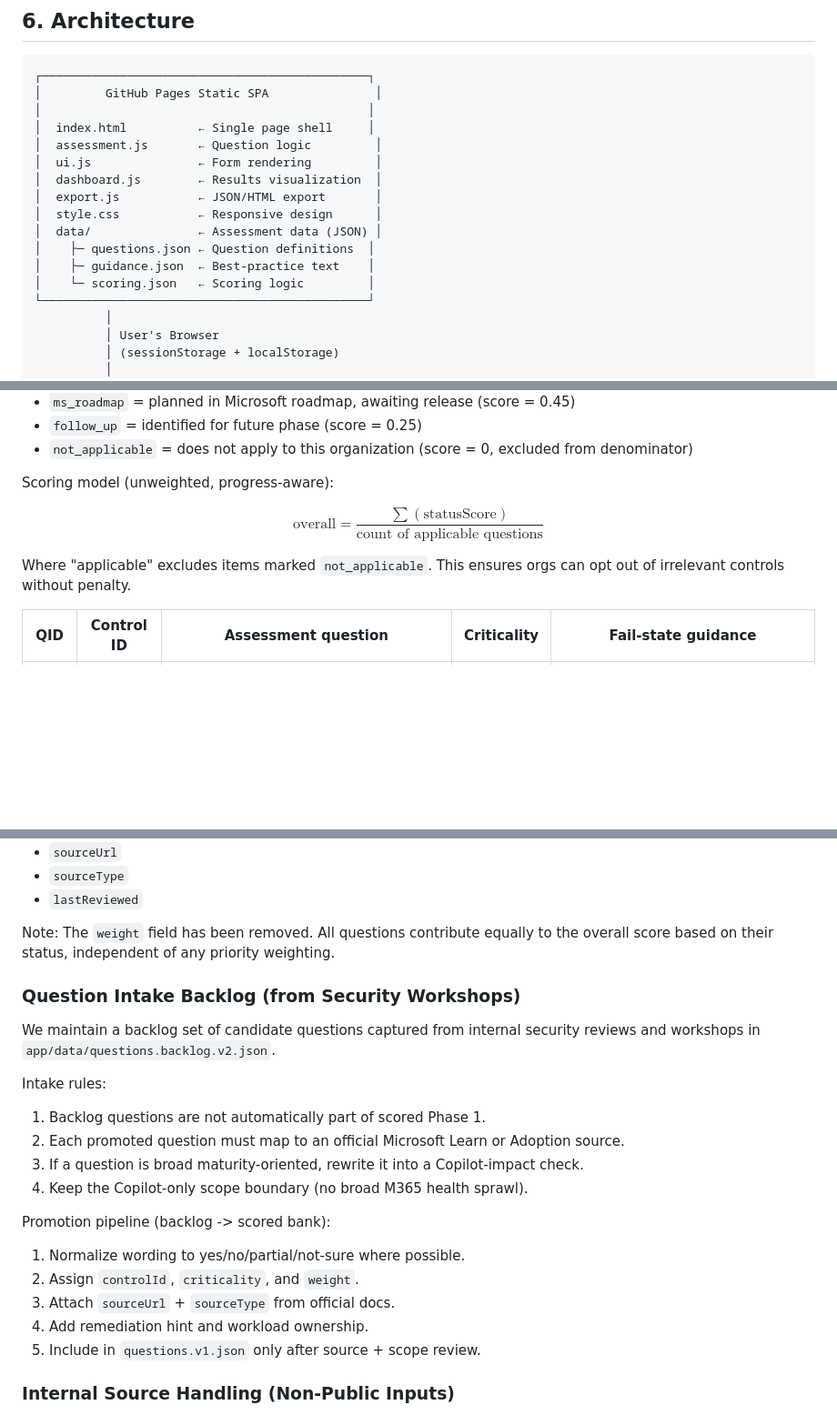
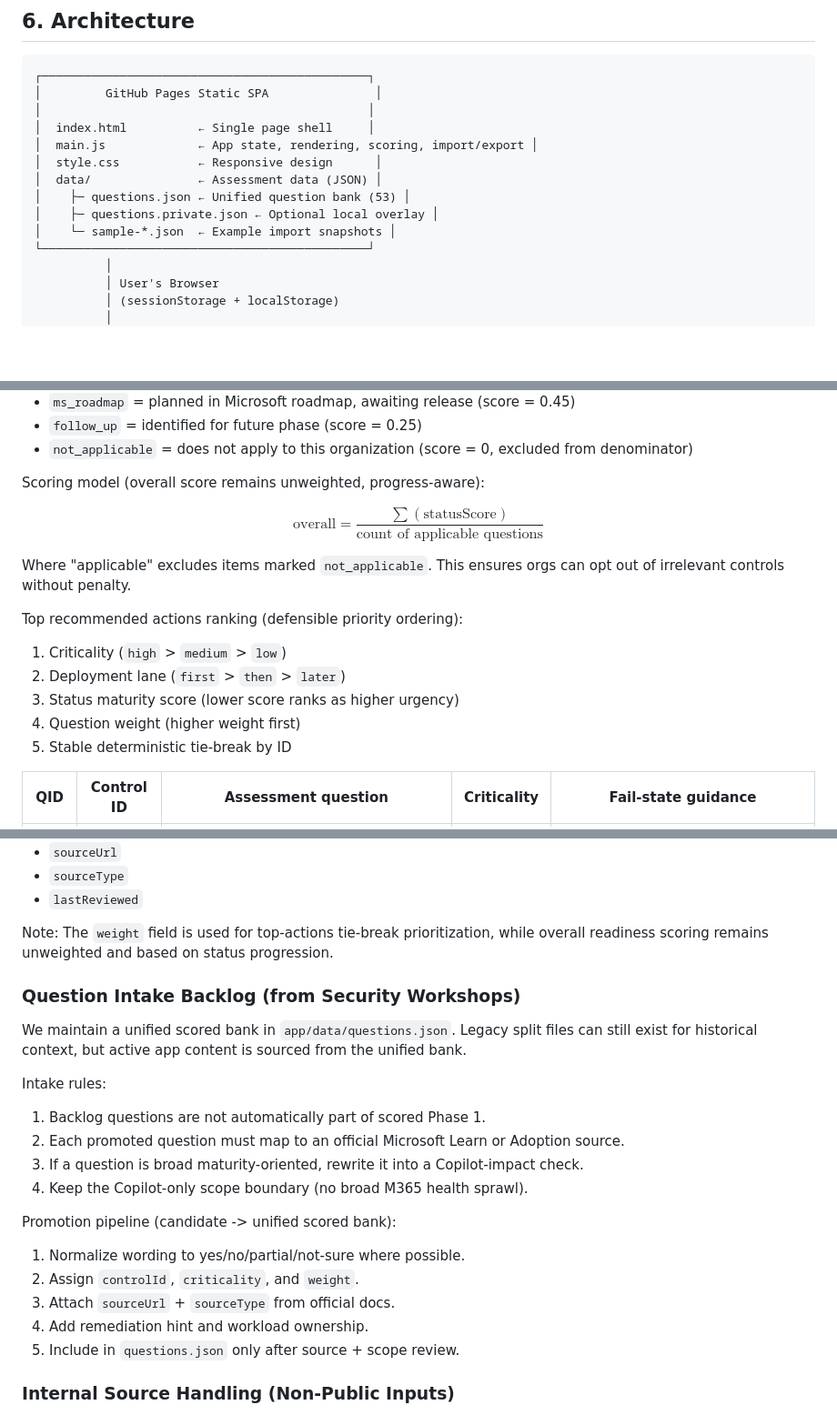
Before and after one commit to t3blake/copilot-enablement, a Markdown page: copilot-enablement/DESIGN.md, 3 parts joined by grey strips. Shown at 91% size. Drawn GitHub-style; blank space fills up the shorter version.

```diff
--- a/copilot-enablement/DESIGN.md
+++ b/copilot-enablement/DESIGN.md
@@ -252,15 +252,12 @@ Embedded in the assessment — each section includes:
 │         GitHub Pages Static SPA               │
 │                                              │
 │  index.html          ← Single page shell     │
-│  assessment.js       ← Question logic         │
-│  ui.js               ← Form rendering         │
-│  dashboard.js        ← Results visualization  │
-│  export.js           ← JSON/HTML export       │
+│  main.js             ← App state, rendering, scoring, import/export │
 │  style.css           ← Responsive design      │
 │  data/               ← Assessment data (JSON) │
-│    ├─ questions.json ← Question definitions  │
-│    ├─ guidance.json  ← Best-practice text    │
-│    └─ scoring.json   ← Scoring logic         │
+│    ├─ questions.json ← Unified question bank (53) │
+│    ├─ questions.private.json ← Optional local overlay │
+│    └─ sample-*.json  ← Example import snapshots │
 └──────────────────────────────────────────────┘
           │
           │ User's Browser
@@ -366,13 +363,20 @@ Status model for all questions:
 - `follow_up` = identified for future phase (score = 0.25)
 - `not_applicable` = does not apply to this organization (score = 0, excluded from denominator)
 
-Scoring model (unweighted, progress-aware):
+Scoring model (overall score remains unweighted, progress-aware):
 
 $$
 \text{overall} = \frac{\sum(\text{statusScore}) }{\text{count of applicable questions}}
 $$
 
 Where "applicable" excludes items marked `not_applicable`. This ensures orgs can opt out of irrelevant controls without penalty.
+
+Top recommended actions ranking (defensible priority ordering):
+1. Criticality (`high` > `medium` > `low`)
+2. Deployment lane (`first` > `then` > `later`)
+3. Status maturity score (lower score ranks as higher urgency)
+4. Question weight (higher weight first)
+5. Stable deterministic tie-break by ID
 
 | QID | Control ID | Assessment question | Criticality | Fail-state guidance |
 |---|---|---|---|---|
@@ -408,12 +412,11 @@ Each question should be stored with:
 - `sourceType`
 - `lastReviewed`
 
-Note: The `weight` field has been removed. All questions contribute equally to the overall score based on their status, independent of any priority weighting.
+Note: The `weight` field is used for top-actions tie-break prioritization, while overall readiness scoring remains unweighted and based on status progression.
 
 ### **Question Intake Backlog (from Security Workshops)**
 
-We maintain a backlog set of candidate questions captured from internal security
-reviews and workshops in `app/data/questions.backlog.v2.json`.
+We maintain a unified scored bank in `app/data/questions.json`. Legacy split files can still exist for historical context, but active app content is sourced from the unified bank.
 
 Intake rules:
 1. Backlog questions are not automatically part of scored Phase 1.
@@ -421,12 +424,12 @@ Intake rules:
 3. If a question is broad maturity-oriented, rewrite it into a Copilot-impact check.
 4. Keep the Copilot-only scope boundary (no broad M365 health sprawl).
 
-Promotion pipeline (backlog -> scored bank):
+Promotion pipeline (candidate -> unified scored bank):
 1. Normalize wording to yes/no/partial/not-sure where possible.
 2. Assign `controlId`, `criticality`, and `weight`.
 3. Attach `sourceUrl` + `sourceType` from official docs.
 4. Add remediation hint and workload ownership.
-5. Include in `questions.v1.json` only after source + scope review.
+5. Include in `questions.json` only after source + scope review.
 
 ### **Internal Source Handling (Non-Public Inputs)**
 
```
Also changed, not shown: other parts of copilot-enablement/DESIGN.md (+6 -6 lines), copilot-enablement/README.md (+6 -5 lines).
